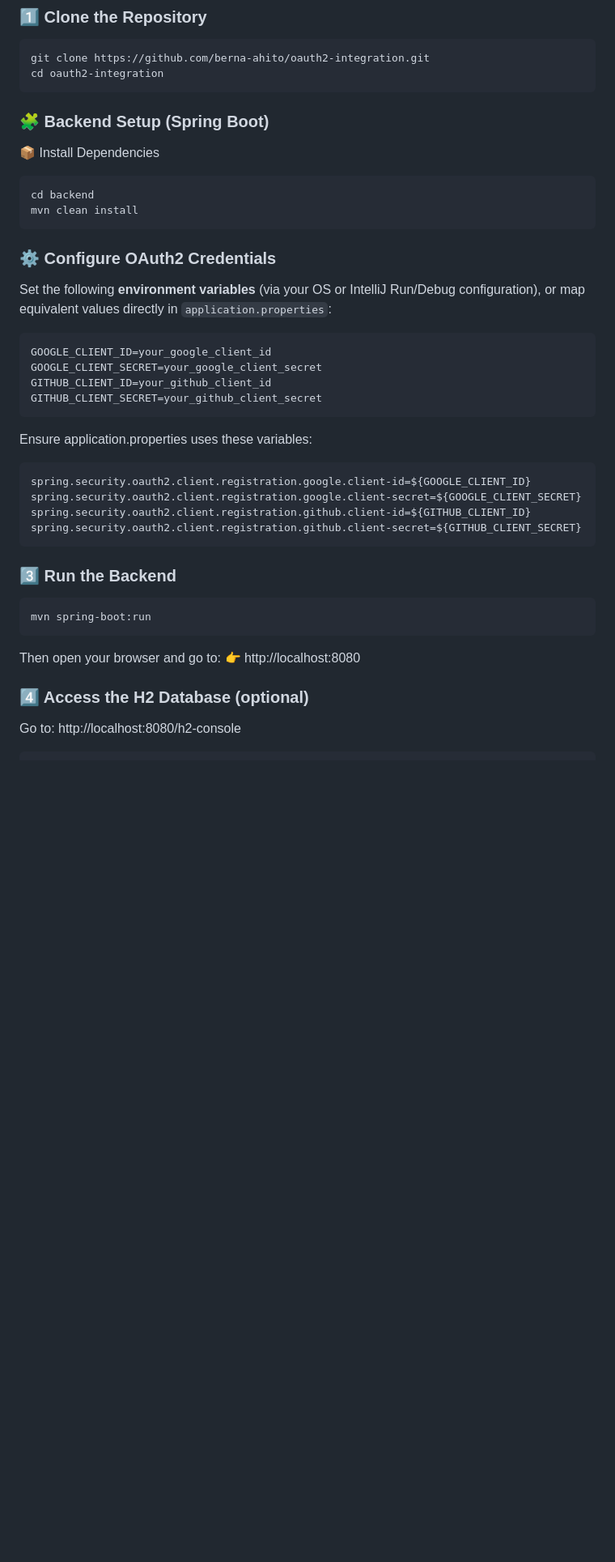
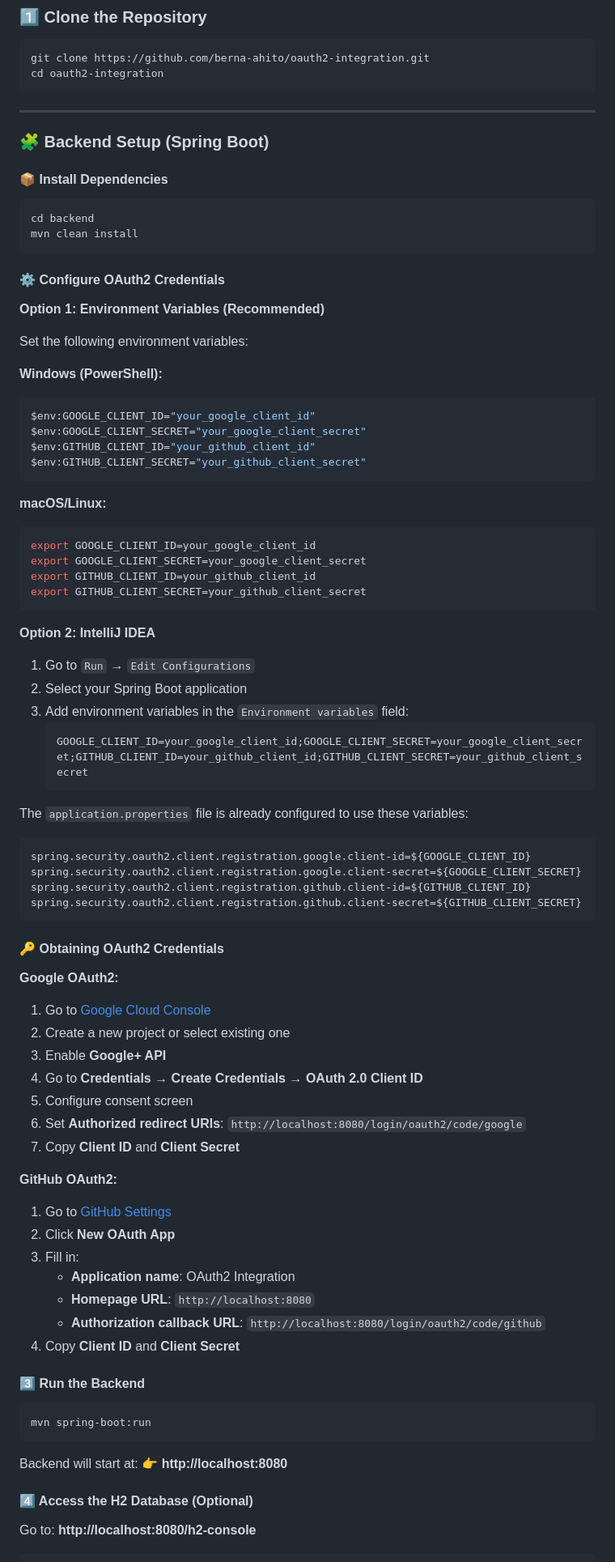
Before and after one commit to berna-ahito/oauth2-integration, a Markdown page: README.md, the part around one of its changes. Shown at 81% size. Rendered like a GitHub page; blank space fills up the shorter version.

Commit message:
Revise README for improved clarity and structure
Updated README.md to enhance clarity and organization of project setup, features, and security details.

````diff
--- a/README.md
+++ b/README.md
@@ -56,38 +58,83 @@ git clone https://github.com/berna-ahito/oauth2-integration.git
 cd oauth2-integration
 ```
 
+---
+
 ### 🧩 Backend Setup (Spring Boot)
-📦 Install Dependencies
+
+#### 📦 Install Dependencies
 ```bash
 cd backend
 mvn clean install
 ```
 
-### ⚙️ Configure OAuth2 Credentials
-Set the following **environment variables** (via your OS or IntelliJ Run/Debug configuration), or map equivalent values directly in `application.properties`:
+#### ⚙️ Configure OAuth2 Credentials
+
+**Option 1: Environment Variables (Recommended)**
+
+Set the following environment variables:
+
+**Windows (PowerShell):**
+```powershell
+$env:GOOGLE_CLIENT_ID="your_google_client_id"
+$env:GOOGLE_CLIENT_SECRET="your_google_client_secret"
+$env:GITHUB_CLIENT_ID="your_github_client_id"
+$env:GITHUB_CLIENT_SECRET="your_github_client_secret"
+```
+
+**macOS/Linux:**
 ```bash
-GOOGLE_CLIENT_ID=your_google_client_id
-GOOGLE_CLIENT_SECRET=your_google_client_secret
-GITHUB_CLIENT_ID=your_github_client_id
-GITHUB_CLIENT_SECRET=your_github_client_secret
+export GOOGLE_CLIENT_ID=your_google_client_id
+export GOOGLE_CLIENT_SECRET=your_google_client_secret
+export GITHUB_CLIENT_ID=your_github_client_id
+export GITHUB_CLIENT_SECRET=your_github_client_secret
 ```
-Ensure application.properties uses these variables:
-```bash
+
+**Option 2: IntelliJ IDEA**
+1. Go to `Run` → `Edit Configurations`
+2. Select your Spring Boot application
+3. Add environment variables in the `Environment variables` field:
+   ```
+   GOOGLE_CLIENT_ID=your_google_client_id;GOOGLE_CLIENT_SECRET=your_google_client_secret;GITHUB_CLIENT_ID=your_github_client_id;GITHUB_CLIENT_SECRET=your_github_client_secret
+   ```
+
+The `application.properties` file is already configured to use these variables:
+```properties
 spring.security.oauth2.client.registration.google.client-id=${GOOGLE_CLIENT_ID}
 spring.security.oauth2.client.registration.google.client-secret=${GOOGLE_CLIENT_SECRET}
 spring.security.oauth2.client.registration.github.client-id=${GITHUB_CLIENT_ID}
 spring.security.oauth2.client.registration.github.client-secret=${GITHUB_CLIENT_SECRET}
 ```
 
-### 3️⃣ Run the Backend
-```
+#### 🔑 Obtaining OAuth2 Credentials
+
+**Google OAuth2:**
+1. Go to [Google Cloud Console](https://console.cloud.google.com/)
+2. Create a new project or select existing one
+3. Enable **Google+ API**
+4. Go to **Credentials** → **Create Credentials** → **OAuth 2.0 Client ID**
+5. Configure consent screen
+6. Set **Authorized redirect URIs**: `http://localhost:8080/login/oauth2/code/google`
+7. Copy **Client ID** and **Client Secret**
+
+**GitHub OAuth2:**
+1. Go to [GitHub Settings](https://github.com/settings/developers)
+2. Click **New OAuth App**
+3. Fill in:
+   - **Application name**: OAuth2 Integration
+   - **Homepage URL**: `http://localhost:8080`
+   - **Authorization callback URL**: `http://localhost:8080/login/oauth2/code/github`
+4. Copy **Client ID** and **Client Secret**
+
+#### 3️⃣ Run the Backend
+```bash
 mvn spring-boot:run
 ```
 
-Then open your browser and go to:
-👉 http://localhost:8080
+Backend will start at: 👉 **http://localhost:8080**
 
-### 4️⃣ Access the H2 Database (optional)
+#### 4️⃣ Access the H2 Database (Optional)
 
-Go to: http://localhost:8080/h2-console
+Go to: **http://localhost:8080/h2-console**
+
 ```
````
Also changed, not shown: other parts of README.md (+80 -38 lines).
